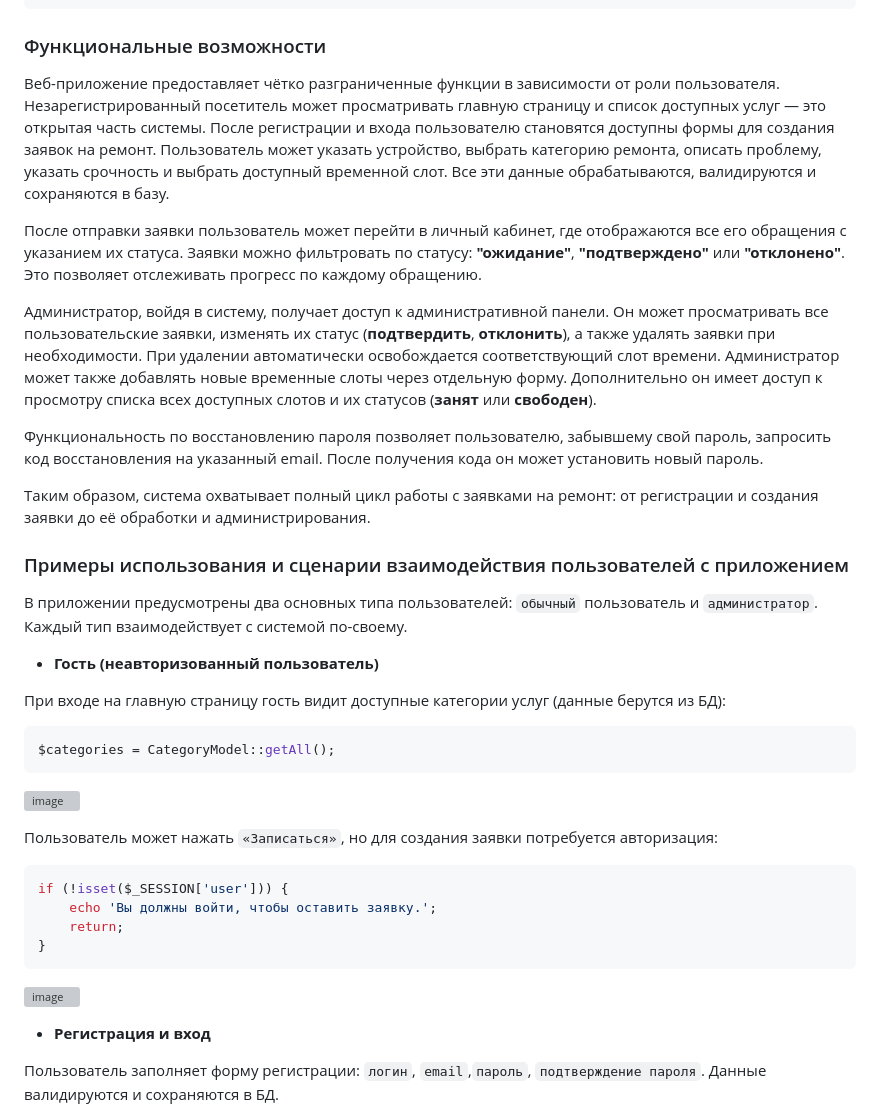
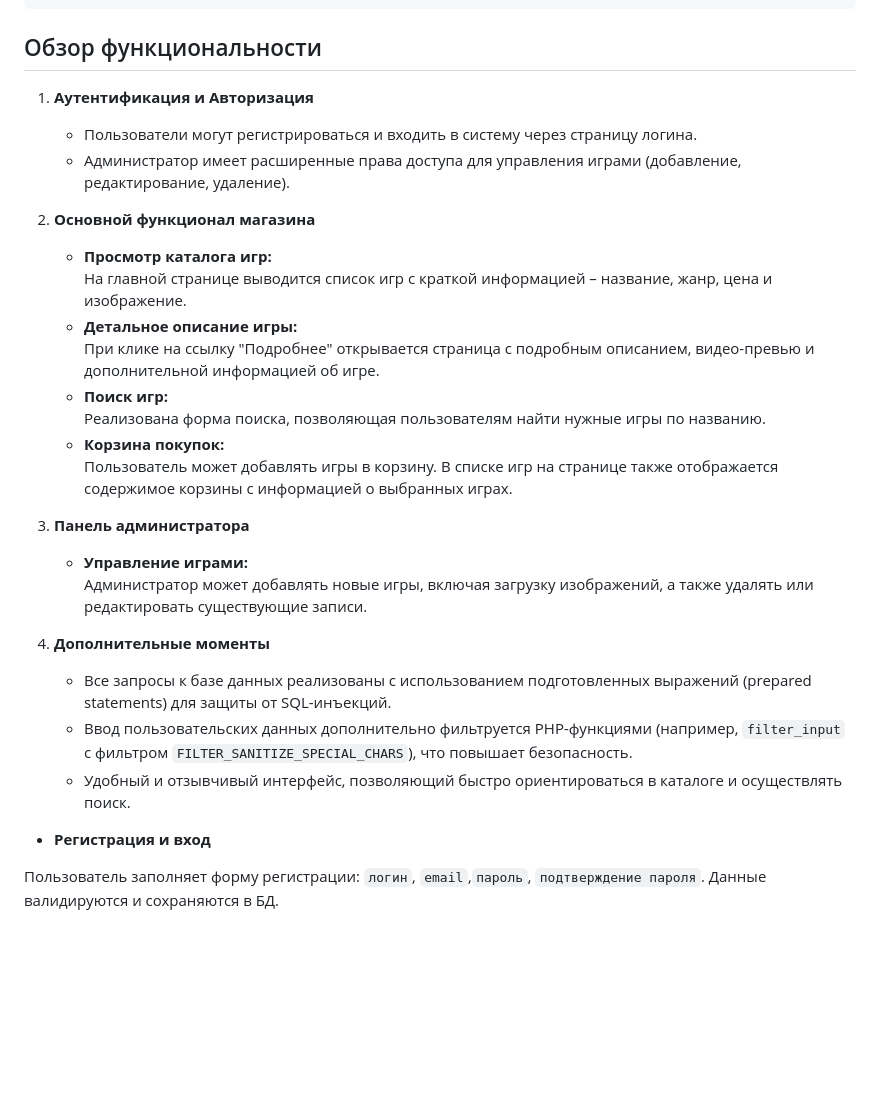
Before and after one commit to Mitcov9847/PHP, a Markdown page: phpindividual/readme.md, the part around the change. Drawn GitHub-style; blank space fills up the shorter version; grey boxes are pictures that could not be loaded.

````diff
--- a/phpindividual/readme.md
+++ b/phpindividual/readme.md
@@ -227,42 +227,31 @@ repairTicketSystem/
 │       └── slots.php                  # Список всех слотов (с удалением)
 ```
 
-### Функциональные возможности
+## Обзор функциональности
 
-Веб-приложение предоставляет чётко разграниченные функции в зависимости от роли пользователя. Незарегистрированный посетитель может просматривать главную страницу и список доступных услуг — это открытая часть системы. После регистрации и входа пользователю становятся доступны формы для создания заявок на ремонт. Пользователь может указать устройство, выбрать категорию ремонта, описать проблему, указать срочность и выбрать доступный временной слот. Все эти данные обрабатываются, валидируются и сохраняются в базу.
+1. **Аутентификация и Авторизация**
+   - Пользователи могут регистрироваться и входить в систему через страницу логина.
+   - Администратор имеет расширенные права доступа для управления играми (добавление, редактирование, удаление).
 
-После отправки заявки пользователь может перейти в личный кабинет, где отображаются все его обращения с указанием их статуса. Заявки можно фильтровать по статусу: **"ожидание"**, **"подтверждено"** или **"отклонено"**. Это позволяет отслеживать прогресс по каждому обращению.
+2. **Основной функционал магазина**
+   - **Просмотр каталога игр:**
+     На главной странице выводится список игр с краткой информацией – название, жанр, цена и изображение.
+   - **Детальное описание игры:**
+     При клике на ссылку "Подробнее" открывается страница с подробным описанием, видео-превью и дополнительной информацией об игре.
+   - **Поиск игр:**
+     Реализована форма поиска, позволяющая пользователям найти нужные игры по названию.
+   - **Корзина покупок:**
+     Пользователь может добавлять игры в корзину. В списке игр на странице также отображается содержимое корзины с информацией о выбранных играх.
 
-Администратор, войдя в систему, получает доступ к административной панели. Он может просматривать все пользовательские заявки, изменять их статус (**подтвердить**, **отклонить**), а также удалять заявки при необходимости. При удалении автоматически освобождается соответствующий слот времени. Администратор может также добавлять новые временные слоты через отдельную форму. Дополнительно он имеет доступ к просмотру списка всех доступных слотов и их статусов (**занят** или **свободен**).
+3. **Панель администратора**
+   - **Управление играми:**
+     Администратор может добавлять новые игры, включая загрузку изображений, а также удалять или редактировать существующие записи.
 
-Функциональность по восстановлению пароля позволяет пользователю, забывшему свой пароль, запросить код восстановления на указанный email. После получения кода он может установить новый пароль.
+4. **Дополнительные моменты**
+   - Все запросы к базе данных реализованы с использованием подготовленных выражений (prepared statements) для защиты от SQL-инъекций.
+   - Ввод пользовательских данных дополнительно фильтруется PHP-функциями (например, `filter_input` с фильтром `FILTER_SANITIZE_SPECIAL_CHARS`), что повышает безопасность.
+   - Удобный и отзывчивый интерфейс, позволяющий быстро ориентироваться в каталоге и осуществлять поиск.
 
-Таким образом, система охватывает полный цикл работы с заявками на ремонт: от регистрации и создания заявки до её обработки и администрирования.
-
-### Примеры использования и сценарии взаимодействия пользователей с приложением
-
-В приложении предусмотрены два основных типа пользователей: `обычный` пользователь и `администратор`. Каждый тип взаимодействует с системой по-своему.
-
-- **Гость (неавторизованный пользователь)**
-
-При входе на главную страницу гость видит доступные категории услуг (данные берутся из БД):
-
-```php
-$categories = CategoryModel::getAll();
-```
-
-![image](https://i.imgur.com/jcD4H41.png)
-
-Пользователь может нажать `«Записаться»`, но для создания заявки потребуется авторизация:
-
-```php
-if (!isset($_SESSION['user'])) {
-    echo 'Вы должны войти, чтобы оставить заявку.';
-    return;
-}
-```
-
-![image](https://i.imgur.com/cfo6lNf.png)
 
 - **Регистрация и вход**
 
````
